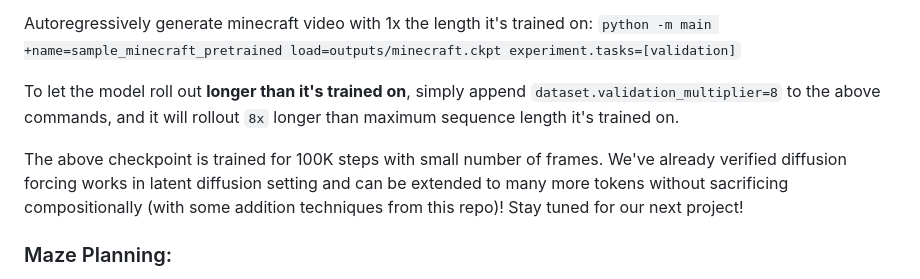
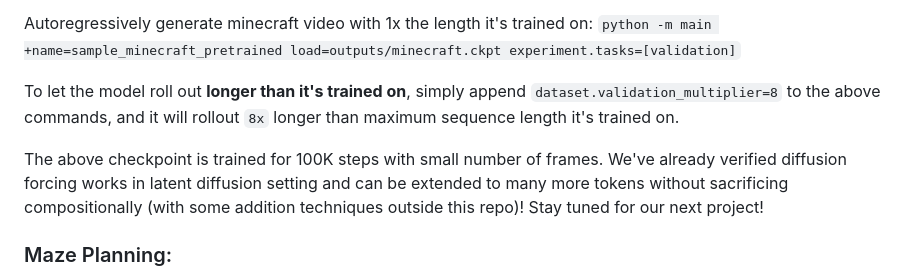
Before and after one commit to buoyancy99/diffusion-forcing, a Markdown page: README.md, the part around the change. Drawn GitHub-style.

```diff
--- a/README.md
+++ b/README.md
@@ -61,7 +61,7 @@ Autoregressively generate minecraft video with 1x the length it's trained on:
 
 To let the model roll out **longer than it's trained on**, simply append `dataset.validation_multiplier=8` to the above commands, and it will rollout `8x` longer than maximum sequence length it's trained on.
 
-The above checkpoint is trained for 100K steps with small number of frames. We've already verified diffusion forcing works in latent diffusion setting and can be extended to many more tokens without sacrificing compositionally (with some addition techniques from this repo)! Stay tuned for our next project!
+The above checkpoint is trained for 100K steps with small number of frames. We've already verified diffusion forcing works in latent diffusion setting and can be extended to many more tokens without sacrificing compositionally (with some addition techniques outside this repo)! Stay tuned for our next project!
 
 ### Maze Planning:
 
```
